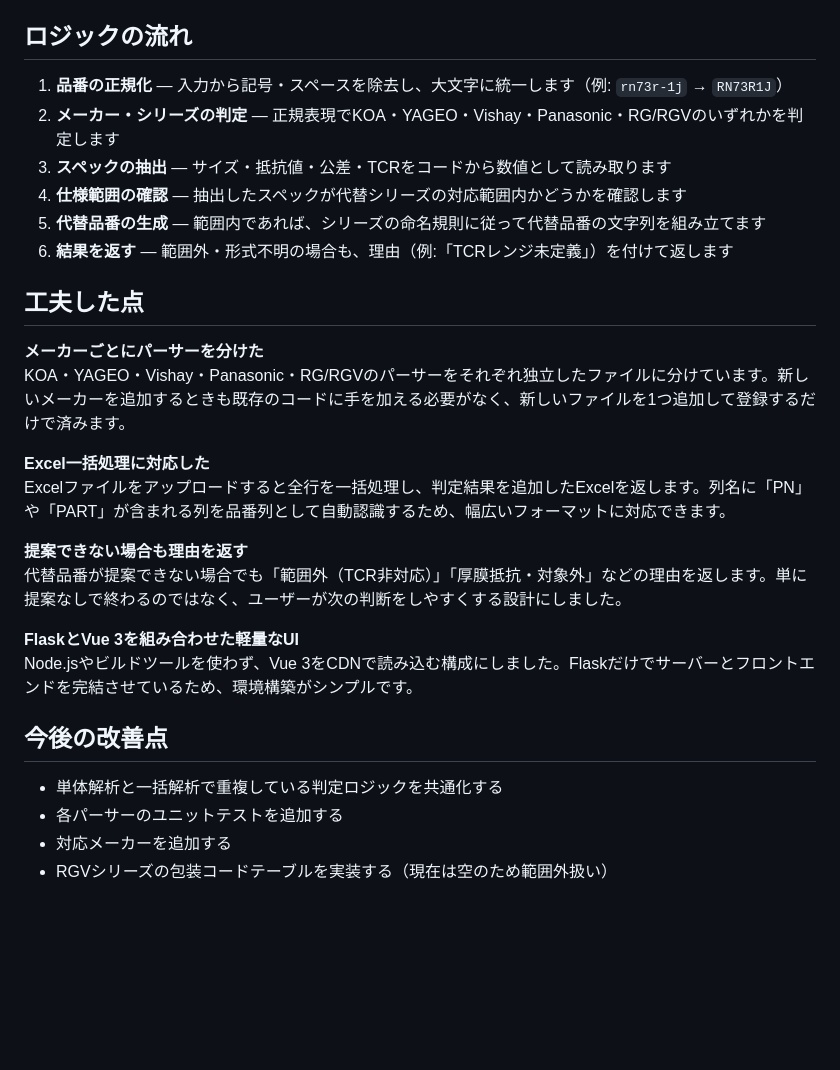
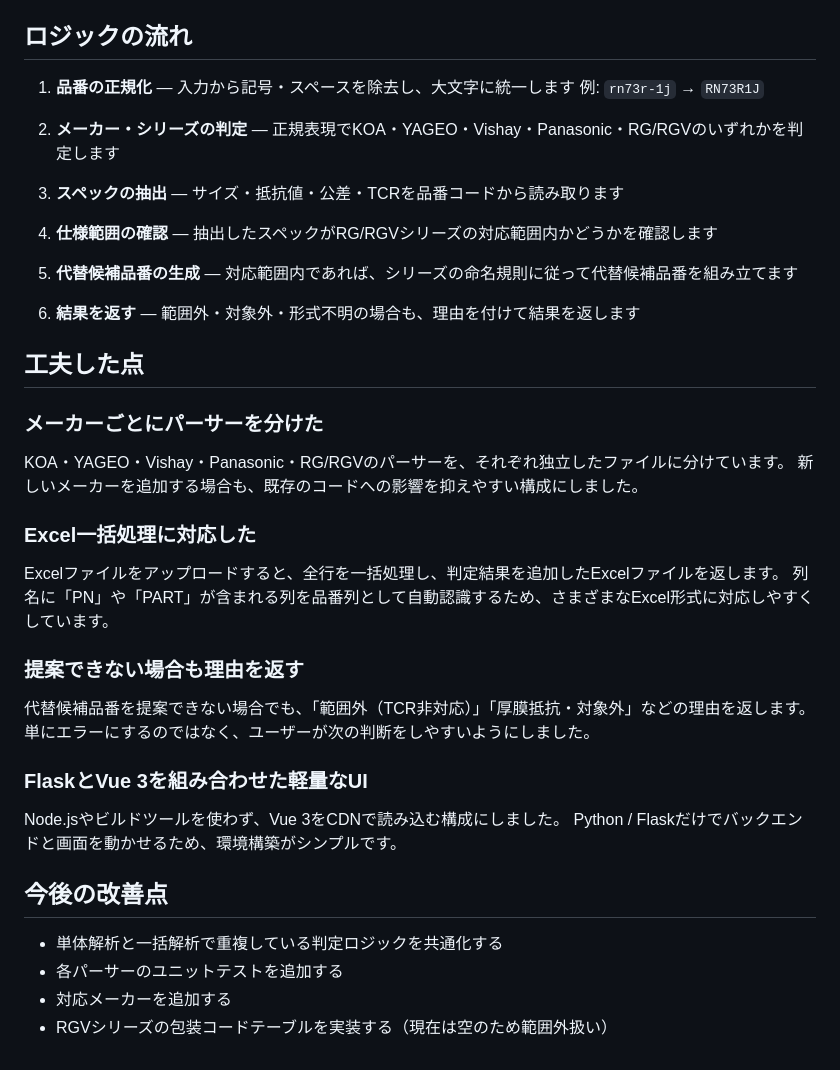
Before and after one commit to shu8719/resistor-cross-reference-tool, a Markdown page: README.md, the part around one of its changes. Drawn GitHub-style; blank space fills up the shorter version.

```diff
--- a/README.md
+++ b/README.md
@@ -77,30 +79,44 @@ cross-reference/
 
 ## ロジックの流れ
 
-1. **品番の正規化** — 入力から記号・スペースを除去し、大文字に統一します（例: `rn73r-1j` → `RN73R1J`）
+1. **品番の正規化** — 入力から記号・スペースを除去し、大文字に統一します
+   例: `rn73r-1j` → `RN73R1J`
+
 2. **メーカー・シリーズの判定** — 正規表現でKOA・YAGEO・Vishay・Panasonic・RG/RGVのいずれかを判定します
-3. **スペックの抽出** — サイズ・抵抗値・公差・TCRをコードから数値として読み取ります
-4. **仕様範囲の確認** — 抽出したスペックが代替シリーズの対応範囲内かどうかを確認します
-5. **代替品番の生成** — 範囲内であれば、シリーズの命名規則に従って代替品番の文字列を組み立てます
-6. **結果を返す** — 範囲外・形式不明の場合も、理由（例:「TCRレンジ未定義」）を付けて返します
+
+3. **スペックの抽出** — サイズ・抵抗値・公差・TCRを品番コードから読み取ります
+
+4. **仕様範囲の確認** — 抽出したスペックがRG/RGVシリーズの対応範囲内かどうかを確認します
+
+5. **代替候補品番の生成** — 対応範囲内であれば、シリーズの命名規則に従って代替候補品番を組み立てます
+
+6. **結果を返す** — 範囲外・対象外・形式不明の場合も、理由を付けて結果を返します
 
 ## 工夫した点
 
-**メーカーごとにパーサーを分けた**
-KOA・YAGEO・Vishay・Panasonic・RG/RGVのパーサーをそれぞれ独立したファイルに分けています。新しいメーカーを追加するときも既存のコードに手を加える必要がなく、新しいファイルを1つ追加して登録するだけで済みます。
+### メーカーごとにパーサーを分けた
 
-**Excel一括処理に対応した**
-Excelファイルをアップロードすると全行を一括処理し、判定結果を追加したExcelを返します。列名に「PN」や「PART」が含まれる列を品番列として自動認識するため、幅広いフォーマットに対応できます。
+KOA・YAGEO・Vishay・Panasonic・RG/RGVのパーサーを、それぞれ独立したファイルに分けています。
+新しいメーカーを追加する場合も、既存のコードへの影響を抑えやすい構成にしました。
 
-**提案できない場合も理由を返す**
-代替品番が提案できない場合でも「範囲外（TCR非対応）」「厚膜抵抗・対象外」などの理由を返します。単に提案なしで終わるのではなく、ユーザーが次の判断をしやすくする設計にしました。
+### Excel一括処理に対応した
 
-**FlaskとVue 3を組み合わせた軽量なUI**
-Node.jsやビルドツールを使わず、Vue 3をCDNで読み込む構成にしました。Flaskだけでサーバーとフロントエンドを完結させているため、環境構築がシンプルです。
+Excelファイルをアップロードすると、全行を一括処理し、判定結果を追加したExcelファイルを返します。
+列名に「PN」や「PART」が含まれる列を品番列として自動認識するため、さまざまなExcel形式に対応しやすくしています。
+
+### 提案できない場合も理由を返す
+
+代替候補品番を提案できない場合でも、「範囲外（TCR非対応）」「厚膜抵抗・対象外」などの理由を返します。
+単にエラーにするのではなく、ユーザーが次の判断をしやすいようにしました。
+
+### FlaskとVue 3を組み合わせた軽量なUI
+
+Node.jsやビルドツールを使わず、Vue 3をCDNで読み込む構成にしました。
+Python / Flaskだけでバックエンドと画面を動かせるため、環境構築がシンプルです。
 
 ## 今後の改善点
 
-- 単体解析と一括解析で重複している判定ロジックを共通化する
-- 各パーサーのユニットテストを追加する
-- 対応メーカーを追加する
-- RGVシリーズの包装コードテーブルを実装する（現在は空のため範囲外扱い）
+* 単体解析と一括解析で重複している判定ロジックを共通化する
+* 各パーサーのユニットテストを追加する
+* 対応メーカーを追加する
+* RGVシリーズの包装コードテーブルを実装する（現在は空のため範囲外扱い）
```
Also changed, not shown: other parts of README.md (+31 -29 lines).
